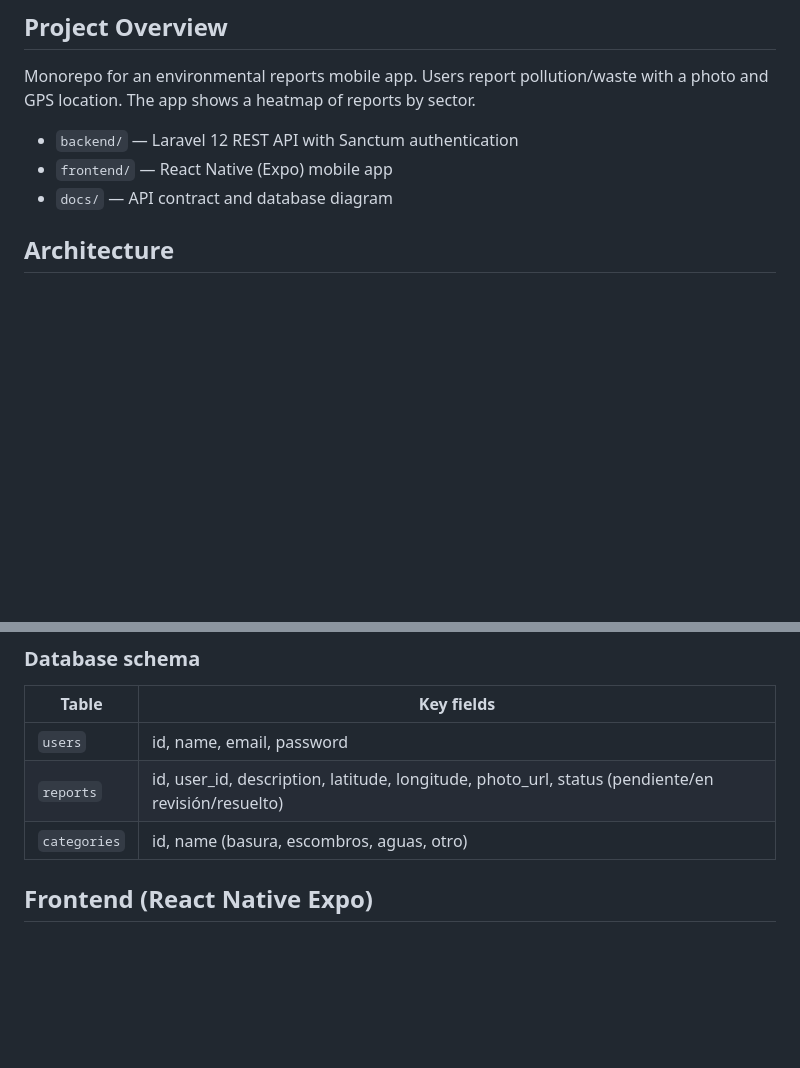
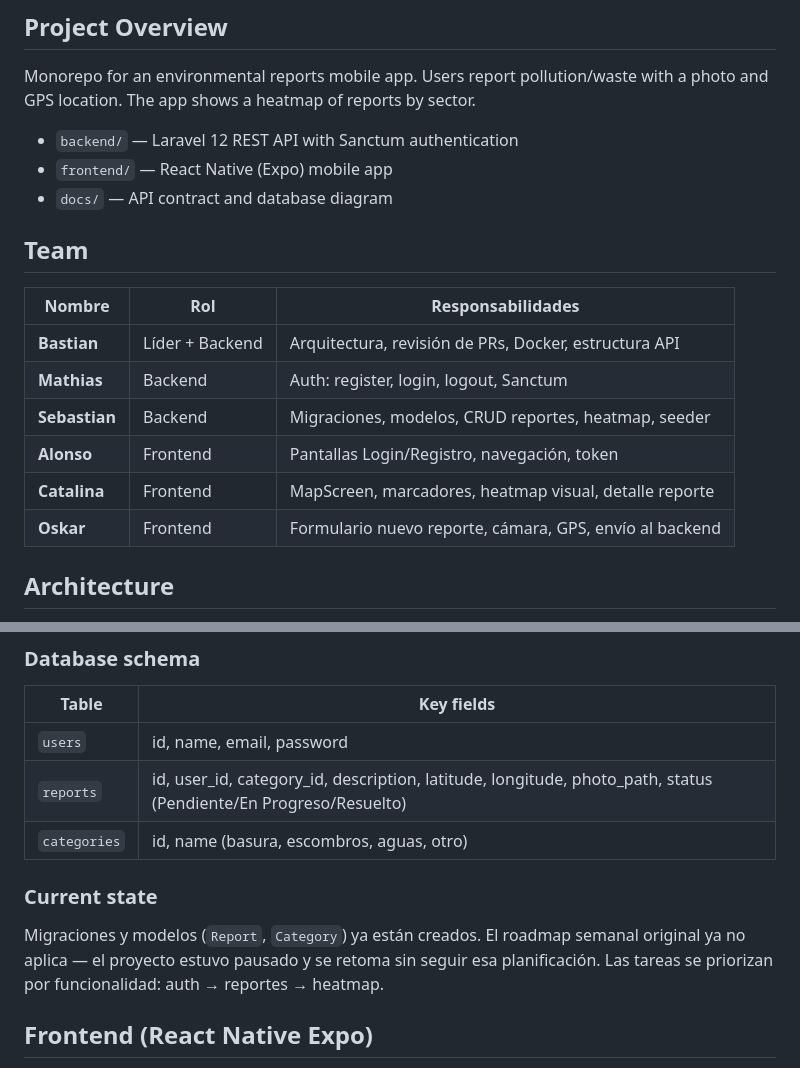
Before and after one commit to Bazzty/Proyecto-reportes, a Markdown page: CLAUDE.md, 2 parts joined by grey strips. GitHub-like rendering; blank space fills up the shorter version.

Commit message:
docs: agregar equipo, roles y planning del proyecto

```diff
--- a/CLAUDE.md
+++ b/CLAUDE.md
@@ -9,6 +9,17 @@ Monorepo for an environmental reports mobile app. Users report pollution/waste w
 - `backend/` — Laravel 12 REST API with Sanctum authentication
 - `frontend/` — React Native (Expo) mobile app
 - `docs/` — API contract and database diagram
+
+## Team
+
+| Nombre | Rol | Responsabilidades |
+|--------|-----|-------------------|
+| **Bastian** | Líder + Backend | Arquitectura, revisión de PRs, Docker, estructura API |
+| **Mathias** | Backend | Auth: register, login, logout, Sanctum |
+| **Sebastian** | Backend | Migraciones, modelos, CRUD reportes, heatmap, seeder |
+| **Alonso** | Frontend | Pantallas Login/Registro, navegación, token |
+| **Catalina** | Frontend | MapScreen, marcadores, heatmap visual, detalle reporte |
+| **Oskar** | Frontend | Formulario nuevo reporte, cámara, GPS, envío al backend |
 
 ## Architecture
 
@@ -76,8 +87,12 @@ Protected routes use `middleware('auth:sanctum')`. Public routes are `register`
 | Table        | Key fields |
 |--------------|------------|
 | `users`      | id, name, email, password |
-| `reports`    | id, user_id, description, latitude, longitude, photo_url, status (pendiente/en revisión/resuelto) |
+| `reports`    | id, user_id, category_id, description, latitude, longitude, photo_path, status (Pendiente/En Progreso/Resuelto) |
 | `categories` | id, name (basura, escombros, aguas, otro) |
+
+### Current state
+
+Migraciones y modelos (`Report`, `Category`) ya están creados. El roadmap semanal original ya no aplica — el proyecto estuvo pausado y se retoma sin seguir esa planificación. Las tareas se priorizan por funcionalidad: auth → reportes → heatmap.
 
 ## Frontend (React Native Expo)
 
```
Also changed, not shown: PLANNING.md (added, +94 -0 lines).
